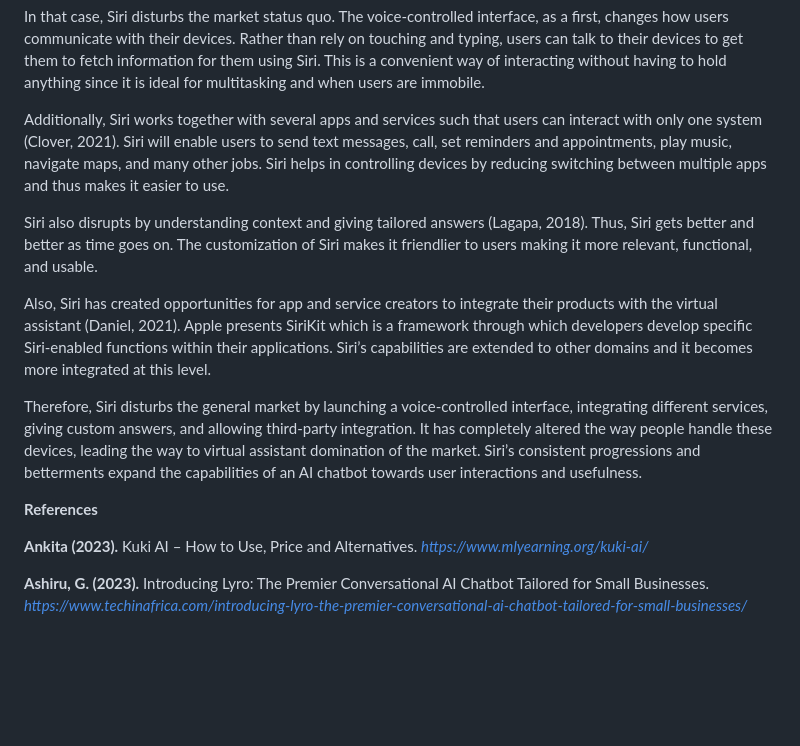
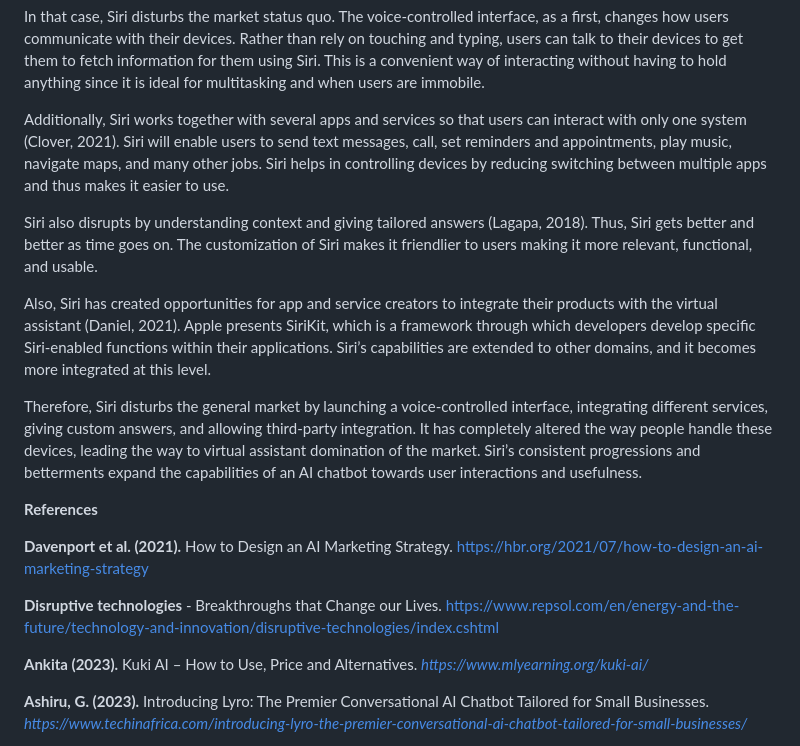
Before and after one commit to Jcreal2206/mms142-groupL-2023.github.io, a Markdown page: README.md, the part around one of its changes. Drawn GitHub-style; blank space fills up the shorter version.

```diff
--- a/README.md
+++ b/README.md
@@ -100,15 +112,19 @@ Siri was created to help facilitate user access to multiple services, informatio
 
 In that case, Siri disturbs the market status quo. The voice-controlled interface, as a first, changes how users communicate with their devices. Rather than rely on touching and typing, users can talk to their devices to get them to fetch information for them using Siri. This is a convenient way of interacting without having to hold anything since it is ideal for multitasking and when users are immobile.
 
-Additionally, Siri works together with several apps and services such that users can interact with only one system (Clover, 2021). Siri will enable users to send text messages, call, set reminders and appointments, play music, navigate maps, and many other jobs. Siri helps in controlling devices by reducing switching between multiple apps and thus makes it easier to use.
+Additionally, Siri works together with several apps and services so that users can interact with only one system (Clover, 2021). Siri will enable users to send text messages, call, set reminders and appointments, play music, navigate maps, and many other jobs. Siri helps in controlling devices by reducing switching between multiple apps and thus makes it easier to use.
 
 Siri also disrupts by understanding context and giving tailored answers (Lagapa, 2018). Thus, Siri gets better and better as time goes on. The customization of Siri makes it friendlier to users making it more relevant, functional, and usable.
 
-Also, Siri has created opportunities for app and service creators to integrate their products with the virtual assistant (Daniel, 2021). Apple presents SiriKit which is a framework through which developers develop specific Siri-enabled functions within their applications. Siri’s capabilities are extended to other domains and it becomes more integrated at this level.
+Also, Siri has created opportunities for app and service creators to integrate their products with the virtual assistant (Daniel, 2021). Apple presents SiriKit, which is a framework through which developers develop specific Siri-enabled functions within their applications. Siri’s capabilities are extended to other domains, and it becomes more integrated at this level.
 
 Therefore, Siri disturbs the general market by launching a voice-controlled interface, integrating different services, giving custom answers, and allowing third-party integration. It has completely altered the way people handle these devices, leading the way to virtual assistant domination of the market. Siri’s consistent progressions and betterments expand the capabilities of an AI chatbot towards user interactions and usefulness.
 
 **References**
+
+**Davenport et al. (2021).** How to Design an AI Marketing Strategy. https://hbr.org/2021/07/how-to-design-an-ai-marketing-strategy
+
+**Disruptive technologies** - Breakthroughs that Change our Lives. https://www.repsol.com/en/energy-and-the-future/technology-and-innovation/disruptive-technologies/index.cshtml
 
 **Ankita (2023).** Kuki AI – How to Use, Price and Alternatives. _https://www.mlyearning.org/kuki-ai/_
 
```
Also changed, not shown: other parts of README.md (+30 -18 lines).
